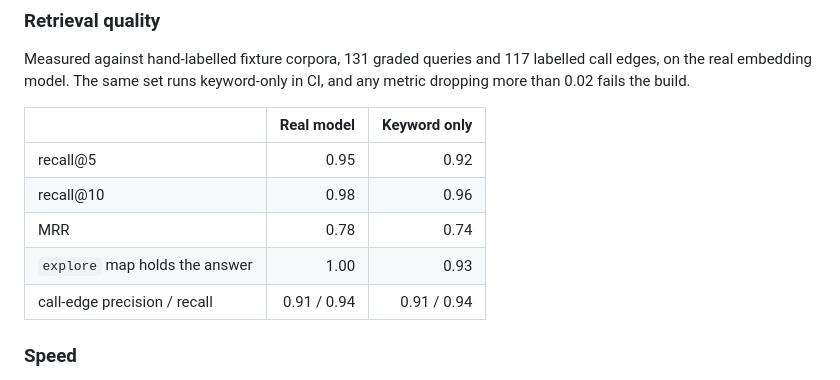
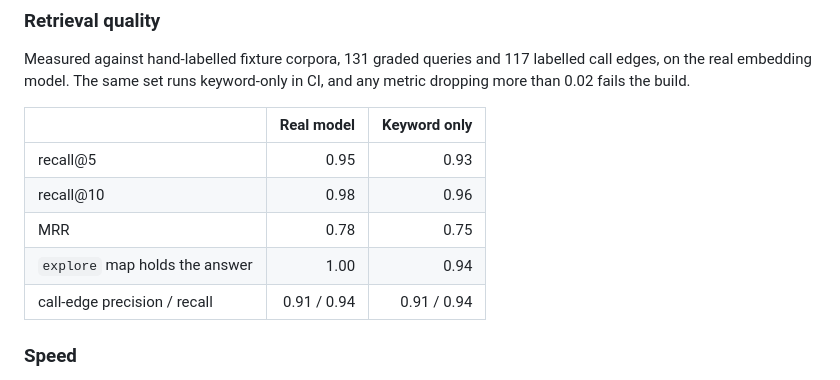
Before and after one commit to faique43/vexus, a Markdown page: README.md, the part around the change. Drawn GitHub-style.

Commit message:
docs: match the keyword-only column to its baseline

```diff
--- a/README.md
+++ b/README.md
@@ -271,10 +271,10 @@ in CI, and any metric dropping more than 0.02 fails the build.
 
 | | Real model | Keyword only |
 | --- | ---: | ---: |
-| recall@5 | 0.95 | 0.92 |
+| recall@5 | 0.95 | 0.93 |
 | recall@10 | 0.98 | 0.96 |
-| MRR | 0.78 | 0.74 |
-| `explore` map holds the answer | 1.00 | 0.93 |
+| MRR | 0.78 | 0.75 |
+| `explore` map holds the answer | 1.00 | 0.94 |
 | call-edge precision / recall | 0.91 / 0.94 | 0.91 / 0.94 |
 
 ### Speed
```
